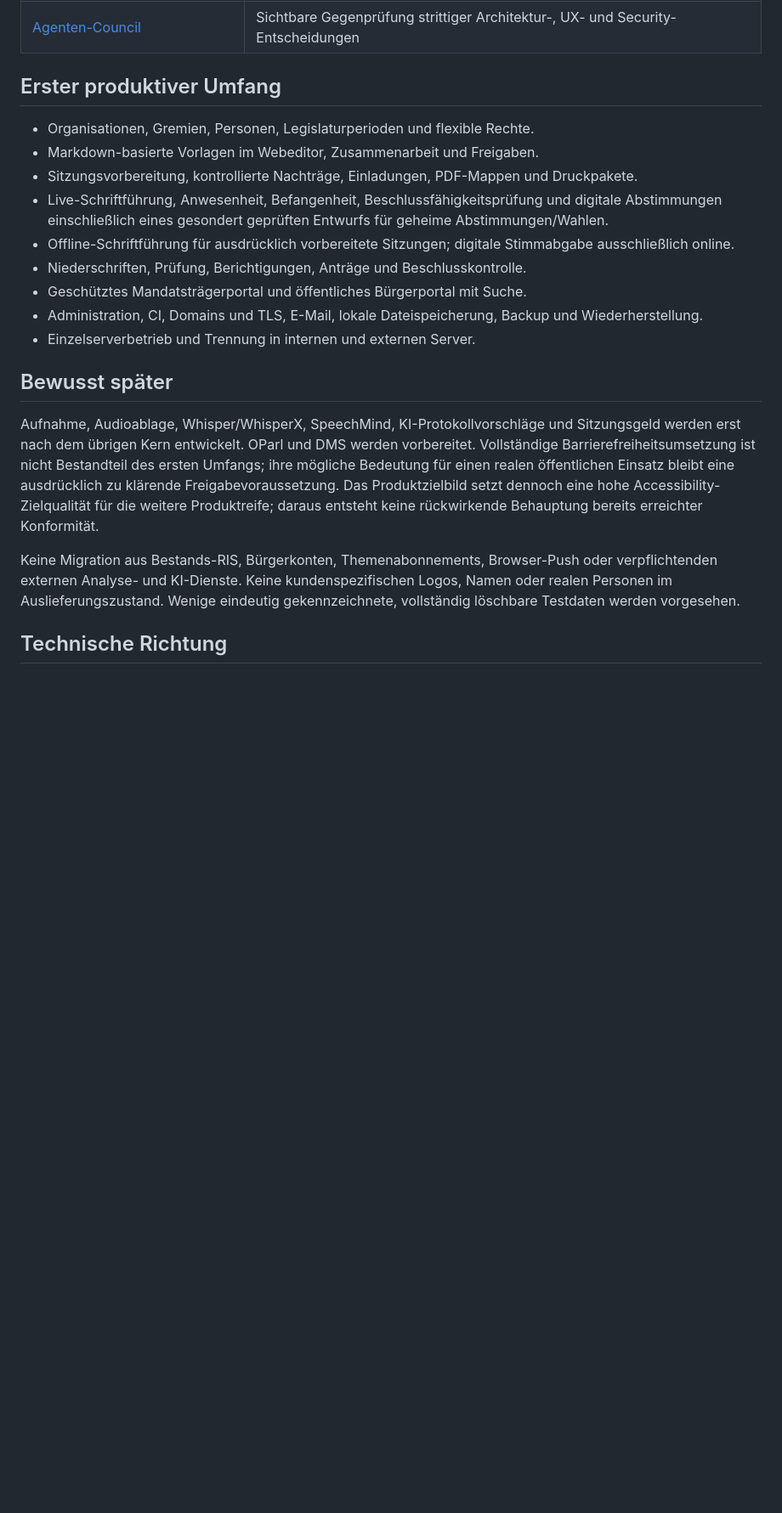
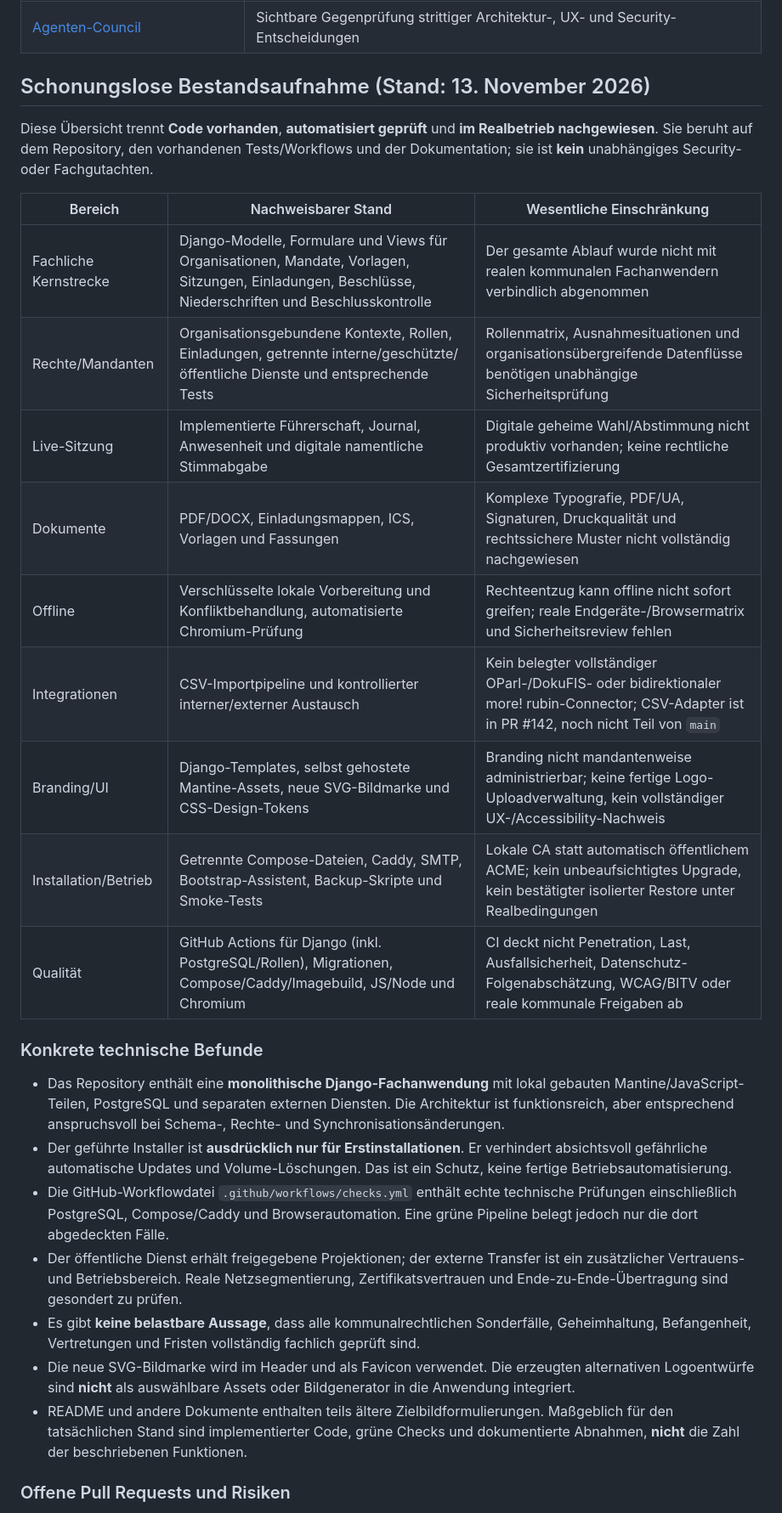
Before and after one commit to derdigitalaffine/beschlussmanufaktur, a Markdown page: README.md, the part around one of its changes. Shown at 85% size. Rendered like a GitHub page; blank space fills up the shorter version.

Commit message:
docs: add logo and evidence-based candid product readiness assessment (#144)

```diff
--- a/README.md
+++ b/README.md
@@ -58,23 +62,31 @@ Das langfristige Zielbild ist ein durchgängig verständliches, zugängliches, p
 | [Dynamische Roadmap](docs/22-dynamische-roadmap.md) | Outcome-Portfolio, Horizonte, Prioritäten, Risiken, Qualitätsgates und WIP-Regeln |
 | [Agenten-Council](docs/23-agenten-council.md) | Sichtbare Gegenprüfung strittiger Architektur-, UX- und Security-Entscheidungen |
 
-## Erster produktiver Umfang
+## Schonungslose Bestandsaufnahme (Stand: 13. November 2026)
 
-- Organisationen, Gremien, Personen, Legislaturperioden und flexible Rechte.
-- Markdown-basierte Vorlagen im Webeditor, Zusammenarbeit und Freigaben.
-- Sitzungsvorbereitung, kontrollierte Nachträge, Einladungen, PDF-Mappen und Druckpakete.
-- Live-Schriftführung, Anwesenheit, Befangenheit, Beschlussfähigkeitsprüfung und digitale Abstimmungen einschließlich eines gesondert geprüften Entwurfs für geheime Abstimmungen/Wahlen.
-- Offline-Schriftführung für ausdrücklich vorbereitete Sitzungen; digitale Stimmabgabe ausschließlich online.
-- Niederschriften, Prüfung, Berichtigungen, Anträge und Beschlusskontrolle.
-- Geschütztes Mandatsträgerportal und öffentliches Bürgerportal mit Suche.
-- Administration, CI, Domains und TLS, E-Mail, lokale Dateispeicherung, Backup und Wiederherstellung.
-- Einzelserverbetrieb und Trennung in internen und externen Server.
+Diese Übersicht trennt **Code vorhanden**, **automatisiert geprüft** und **im Realbetrieb nachgewiesen**. Sie beruht auf dem Repository, den vorhandenen Tests/Workflows und der Dokumentation; sie ist **kein** unabhängiges Security- oder Fachgutachten.
 
-## Bewusst später
+| Bereich | Nachweisbarer Stand | Wesentliche Einschränkung |
+|---|---|---|
+| Fachliche Kernstrecke | Django-Modelle, Formulare und Views für Organisationen, Mandate, Vorlagen, Sitzungen, Einladungen, Beschlüsse, Niederschriften und Beschlusskontrolle | Der gesamte Ablauf wurde nicht mit realen kommunalen Fachanwendern verbindlich abgenommen |
+| Rechte/Mandanten | Organisationsgebundene Kontexte, Rollen, Einladungen, getrennte interne/geschützte/öffentliche Dienste und entsprechende Tests | Rollenmatrix, Ausnahmesituationen und organisationsübergreifende Datenflüsse benötigen unabhängige Sicherheitsprüfung |
+| Live-Sitzung | Implementierte Führerschaft, Journal, Anwesenheit und digitale namentliche Stimmabgabe | Digitale geheime Wahl/Abstimmung nicht produktiv vorhanden; keine rechtliche Gesamtzertifizierung |
+| Dokumente | PDF/DOCX, Einladungsmappen, ICS, Vorlagen und Fassungen | Komplexe Typografie, PDF/UA, Signaturen, Druckqualität und rechtssichere Muster nicht vollständig nachgewiesen |
+| Offline | Verschlüsselte lokale Vorbereitung und Konfliktbehandlung, automatisierte Chromium-Prüfung | Rechteentzug kann offline nicht sofort greifen; reale Endgeräte-/Browsermatrix und Sicherheitsreview fehlen |
+| Integrationen | CSV-Importpipeline und kontrollierter interner/externer Austausch | Kein belegter vollständiger OParl-/DokuFIS- oder bidirektionaler more! rubin-Connector; CSV-Adapter ist in PR #142, noch nicht Teil von `main` |
+| Branding/UI | Django-Templates, selbst gehostete Mantine-Assets, neue SVG-Bildmarke und CSS-Design-Tokens | Branding nicht mandantenweise administrierbar; keine fertige Logo-Uploadverwaltung, kein vollständiger UX-/Accessibility-Nachweis |
+| Installation/Betrieb | Getrennte Compose-Dateien, Caddy, SMTP, Bootstrap-Assistent, Backup-Skripte und Smoke-Tests | Lokale CA statt automatisch öffentlichem ACME; kein unbeaufsichtigtes Upgrade, kein bestätigter isolierter Restore unter Realbedingungen |
+| Qualität | GitHub Actions für Django (inkl. PostgreSQL/Rollen), Migrationen, Compose/Caddy/Imagebuild, JS/Node und Chromium | CI deckt nicht Penetration, Last, Ausfallsicherheit, Datenschutz-Folgenabschätzung, WCAG/BITV oder reale kommunale Freigaben ab |
 
-Aufnahme, Audioablage, Whisper/WhisperX, SpeechMind, KI-Protokollvorschläge und Sitzungsgeld werden erst nach dem übrigen Kern entwickelt. OParl und DMS werden vorbereitet. Vollständige Barrierefreiheitsumsetzung ist nicht Bestandteil des ersten Umfangs; ihre mögliche Bedeutung für einen realen öffentlichen Einsatz bleibt eine ausdrücklich zu klärende Freigabevoraussetzung. Das Produktzielbild setzt dennoch eine hohe Accessibility-Zielqualität für die weitere Produktreife; daraus entsteht keine rückwirkende Behauptung bereits erreichter Konformität.
+### Konkrete technische Befunde
 
-Keine Migration aus Bestands-RIS, Bürgerkonten, Themenabonnements, Browser-Push oder verpflichtenden externen Analyse- und KI-Dienste. Keine kundenspezifischen Logos, Namen oder realen Personen im Auslieferungszustand. Wenige eindeutig gekennzeichnete, vollständig löschbare Testdaten werden vorgesehen.
+- Das Repository enthält eine **monolithische Django-Fachanwendung** mit lokal gebauten Mantine/JavaScript-Teilen, PostgreSQL und separaten externen Diensten. Die Architektur ist funktionsreich, aber entsprechend anspruchsvoll bei Schema-, Rechte- und Synchronisationsänderungen.
+- Der geführte Installer ist **ausdrücklich nur für Erstinstallationen**. Er verhindert absichtsvoll gefährliche automatische Updates und Volume-Löschungen. Das ist ein Schutz, keine fertige Betriebsautomatisierung.
+- Die GitHub-Workflowdatei `.github/workflows/checks.yml` enthält echte technische Prüfungen einschließlich PostgreSQL, Compose/Caddy und Browserautomation. Eine grüne Pipeline belegt jedoch nur die dort abgedeckten Fälle.
+- Der öffentliche Dienst erhält freigegebene Projektionen; der externe Transfer ist ein zusätzlicher Vertrauens- und Betriebsbereich. Reale Netzsegmentierung, Zertifikatsvertrauen und Ende-zu-Ende-Übertragung sind gesondert zu prüfen.
+- Es gibt **keine belastbare Aussage**, dass alle kommunalrechtlichen Sonderfälle, Geheimhaltung, Befangenheit, Vertretungen und Fristen vollständig fachlich geprüft sind.
+- Die neue SVG-Bildmarke wird im Header und als Favicon verwendet. Die erzeugten alternativen Logoentwürfe sind **nicht** als auswählbare Assets oder Bildgenerator in die Anwendung integriert.
+- README und andere Dokumente enthalten teils ältere Zielbildformulierungen. Maßgeblich für den tatsächlichen Stand sind implementierter Code, grüne Checks und dokumentierte Abnahmen, **nicht** die Zahl der beschriebenen Funktionen.
 
-## Technische Richtung
+### Offene Pull Requests und Risiken
 
```
Also changed, not shown: other parts of README.md (+25 -1 lines).
